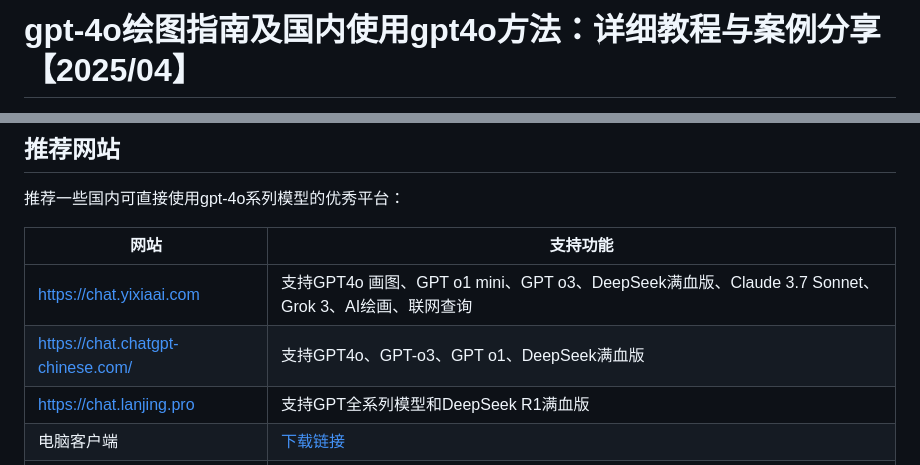
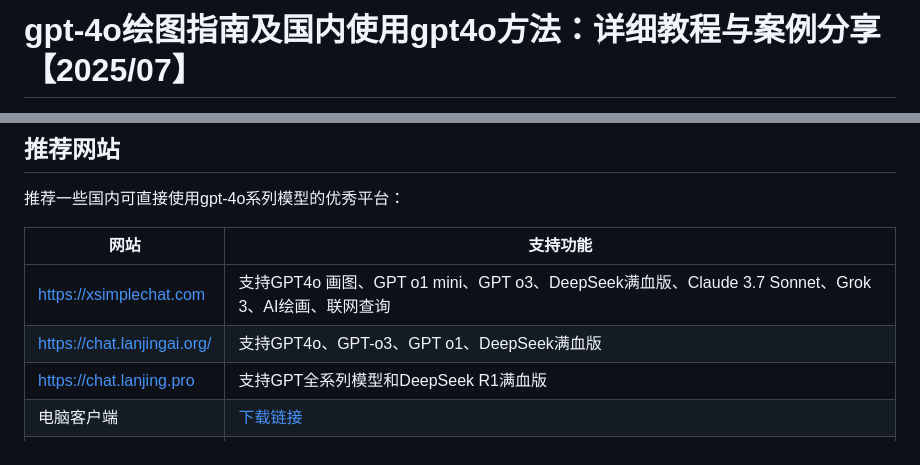
Before and after one commit to gpt-5-chatgpt/gpt-4o, a Markdown page: README.md, 2 parts joined by grey strips. Rendered like a GitHub page.

```diff
--- a/README.md
+++ b/README.md
@@ -1,2 +1,2 @@
-# **gpt-4o绘图指南及国内使用gpt4o方法：详细教程与案例分享【2025/04】**
+# **gpt-4o绘图指南及国内使用gpt4o方法：详细教程与案例分享【2025/07】**
 
@@ -11,8 +11,8 @@
 
 | 网站 | 支持功能 |
 | --- | --- |
-| [https://chat.yixiaai.com](https://chat.yixiaai.com) | 支持GPT4o 画图、GPT o1 mini、GPT o3、DeepSeek满血版、Claude 3.7 Sonnet、Grok 3、AI绘画、联网查询 |
-| [https://chat.chatgpt-chinese.com/](https://chat.chatgpt-chinese.com/) | 支持GPT4o、GPT-o3、GPT o1、DeepSeek满血版 |
+| [https://xsimplechat.com](https://xsimplechat.com) | 支持GPT4o 画图、GPT o1 mini、GPT o3、DeepSeek满血版、Claude 3.7 Sonnet、Grok 3、AI绘画、联网查询 |
+| [https://chat.lanjingai.org/](https://chat.lanjingai.org/) | 支持GPT4o、GPT-o3、GPT o1、DeepSeek满血版 |
 | [https://chat.lanjing.pro](https://chat.lanjing.pro) | 支持GPT全系列模型和DeepSeek R1满血版 |
 | 电脑客户端 | [下载链接](https://chatknow.lify.vip/software/AI%E6%99%BA%E6%85%A7%E5%B2%9B_1.0.1_x64_zh-CN.zip) |
 | Edge 浏览器插件 | [安装链接](https://microsoftedge.microsoft.com/addons/detail/chatgpt%E4%B8%AD%E6%96%87%E7%89%88%EF%BC%88%E4%B8%AD%E6%96%87%E7%95%8C%E9%9D%A2%E3%80%81%E5%AF%B9%E8%AF%9D%E3%80%81%E5%86%99%E4%BD%9C%E3%80%81%E7%BB%98%E7%94%BB/lmlenkgcieicbnpobkhmpcgmamahahil) |
```
Also changed, not shown: other parts of README.md (+1 -1 lines).
